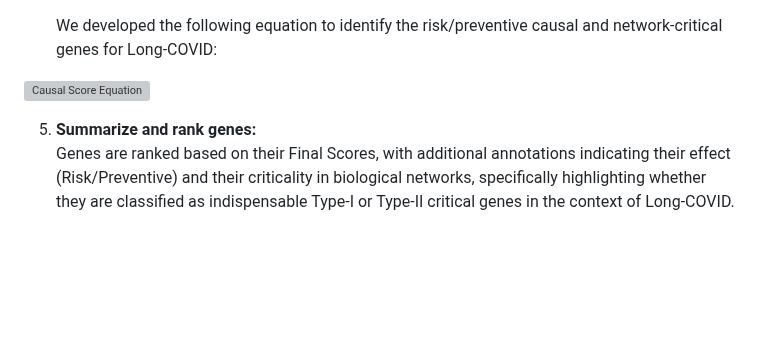
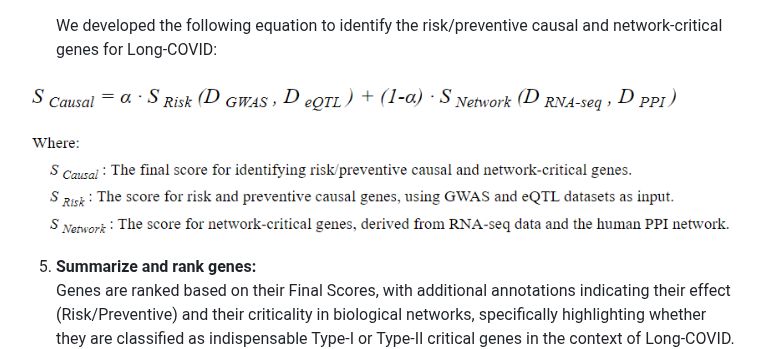
Before and after one commit to SindyPin/Causal-Multiomics-Method, a Markdown page: README.md, the part around one of its changes. Drawn GitHub-style; blank space fills up the shorter version; grey boxes are pictures that could not be loaded.

```diff
--- a/README.md
+++ b/README.md
@@ -41,7 +43,7 @@ This framework combines advanced techniques (Mendelian Randomization: Mt_Robin (
 
    We developed the following equation to identify the risk/preventive causal and network-critical genes for Long-COVID:
 
-![Causal Score Equation](equation.svg)
+![Causal Score Equation](equation.png)
 
 5. **Summarize and rank genes:**
    Genes are ranked based on their Final Scores, with additional annotations indicating their effect (Risk/Preventive) and their criticality in biological networks, specifically highlighting whether they are classified as indispensable Type-I or Type-II critical genes in the context of Long-COVID.
```
Also changed, not shown: other parts of README.md (+2 -0 lines).
